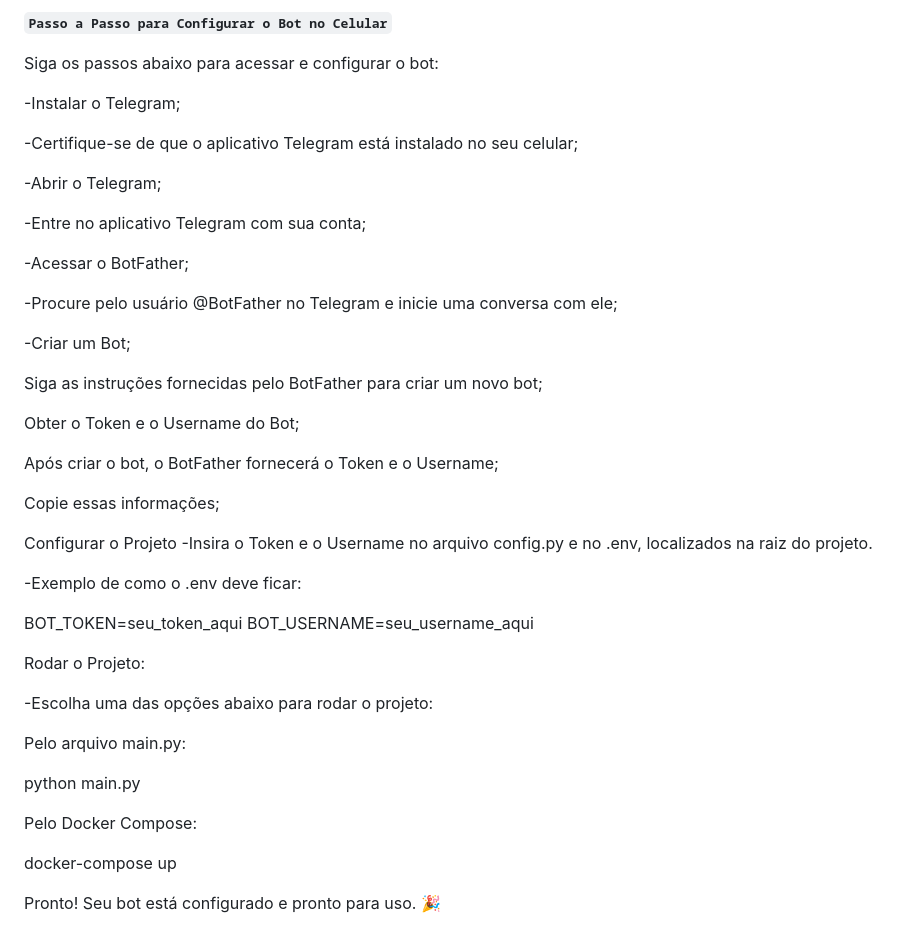
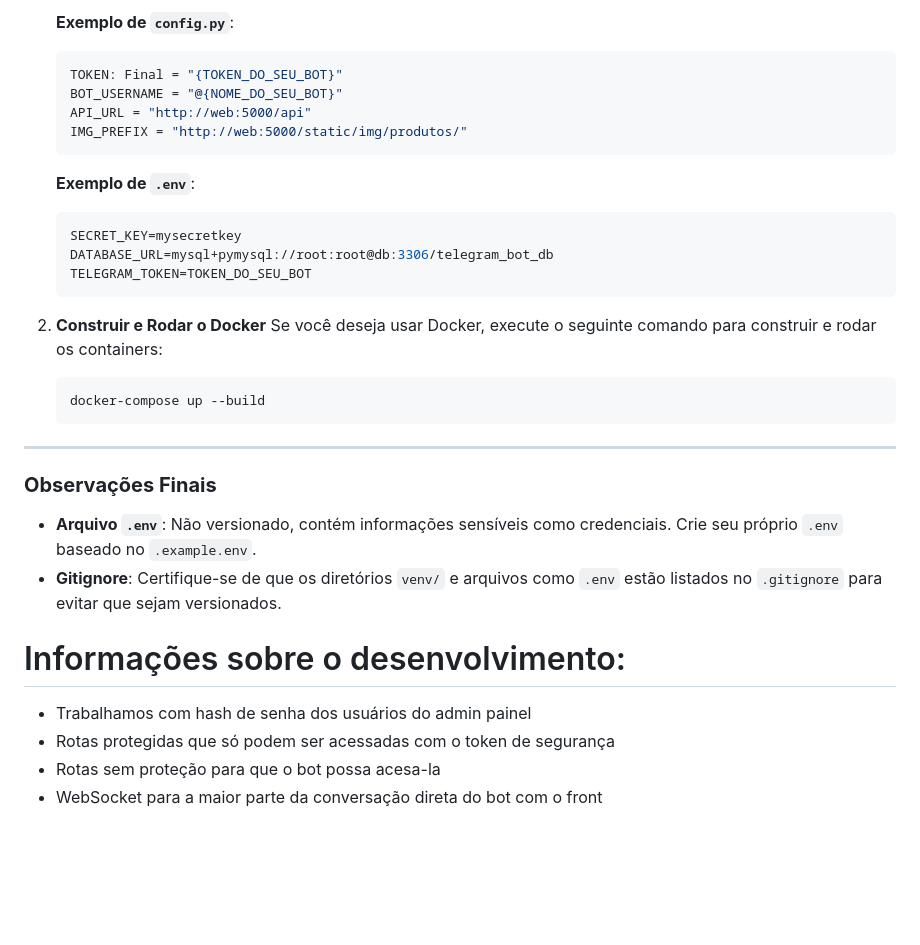
Before and after one commit to edgargavioli/telegram-chat-bot, a Markdown page: README.md, the part around the change printed below. GitHub-like rendering; blank space fills up the shorter version.

````diff
--- a/README.md
+++ b/README.md
@@ -128,48 +164,35 @@ Observações:
 
-**`Passo a Passo para Configurar o Bot no Celular`**
+   **Exemplo de `config.py`**:
+   ```python
+   TOKEN: Final = "{TOKEN_DO_SEU_BOT}"
+   BOT_USERNAME = "@{NOME_DO_SEU_BOT}"
+   API_URL = "http://web:5000/api"
+   IMG_PREFIX = "http://web:5000/static/img/produtos/"
+   ```
 
-Siga os passos abaixo para acessar e configurar o bot:
+   **Exemplo de `.env`**:
+   ```bash
+   SECRET_KEY=mysecretkey
+   DATABASE_URL=mysql+pymysql://root:root@db:3306/telegram_bot_db
+   TELEGRAM_TOKEN=TOKEN_DO_SEU_BOT
+   ```
 
--Instalar o Telegram;
+2. **Construir e Rodar o Docker**
+   Se você deseja usar Docker, execute o seguinte comando para construir e rodar os containers:
+   ```bash
+   docker-compose up --build
+   ```
 
--Certifique-se de que o aplicativo Telegram está instalado no seu celular;
+---
 
--Abrir o Telegram;
+### **Observações Finais**
 
--Entre no aplicativo Telegram com sua conta;
+- **Arquivo `.env`**: Não versionado, contém informações sensíveis como credenciais. Crie seu próprio `.env` baseado no `.example.env`.
+- **Gitignore**: Certifique-se de que os diretórios `venv/` e arquivos como `.env` estão listados no `.gitignore` para evitar que sejam versionados.
 
--Acessar o BotFather;
+# Informações sobre o desenvolvimento:
 
--Procure pelo usuário @BotFather no Telegram e inicie uma conversa com ele;
-
--Criar um Bot;
-
-Siga as instruções fornecidas pelo BotFather para criar um novo bot;
-
-Obter o Token e o Username do Bot;
-
-Após criar o bot, o BotFather fornecerá o Token e o Username;
-
-Copie essas informações;
-
-Configurar o Projeto
--Insira o Token e o Username no arquivo config.py e no .env, localizados na raiz do projeto.
-
--Exemplo de como o .env deve ficar:
-
-BOT_TOKEN=seu_token_aqui
-BOT_USERNAME=seu_username_aqui
-
-Rodar o Projeto:
-
--Escolha uma das opções abaixo para rodar o projeto:
-
-Pelo arquivo main.py:
-
-python main.py
-
-Pelo Docker Compose:
-
-docker-compose up
-
-Pronto! Seu bot está configurado e pronto para uso. 🎉
+- Trabalhamos com hash de senha dos usuários do admin painel
+- Rotas protegidas que só podem ser acessadas com o token de segurança
+- Rotas sem proteção para que o bot possa acesa-la
+- WebSocket para a maior parte da conversação direta do bot com o front
````
Also changed, not shown: other parts of README.md (+137 -101 lines).
